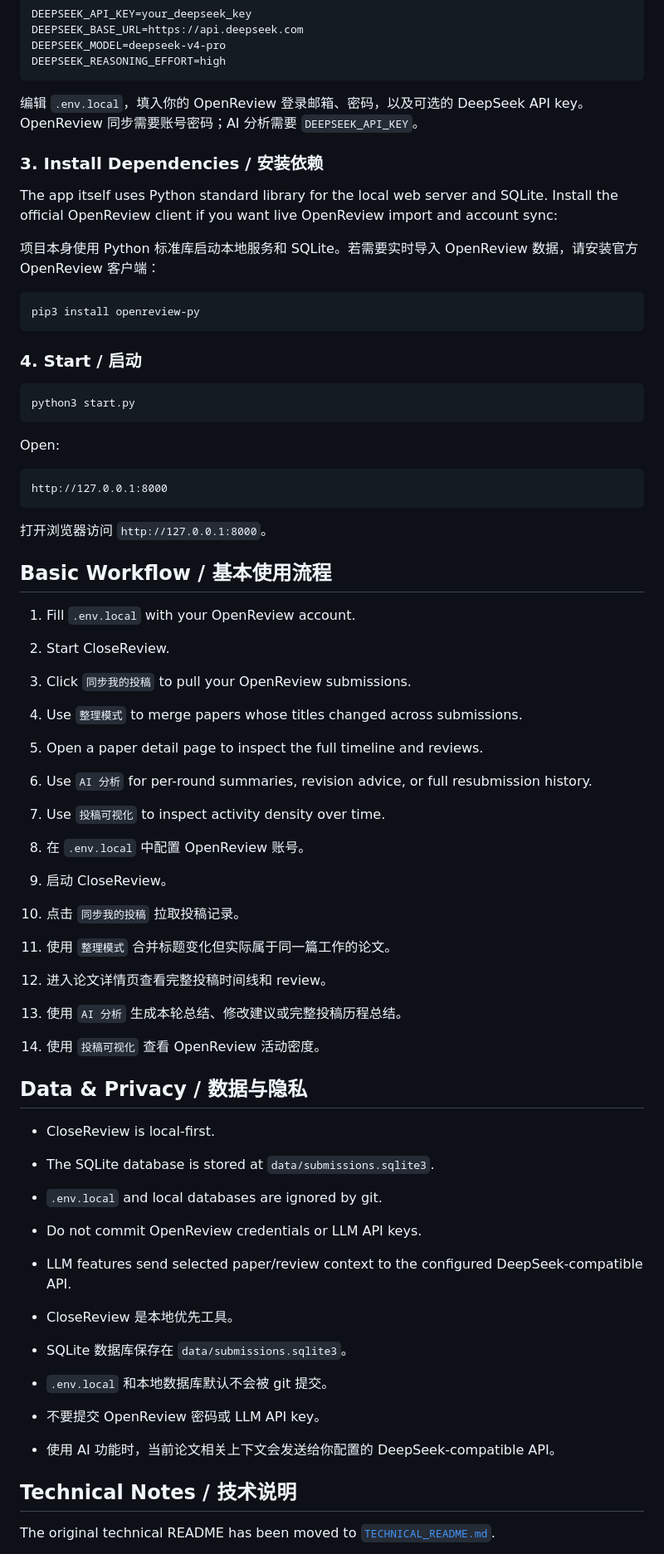
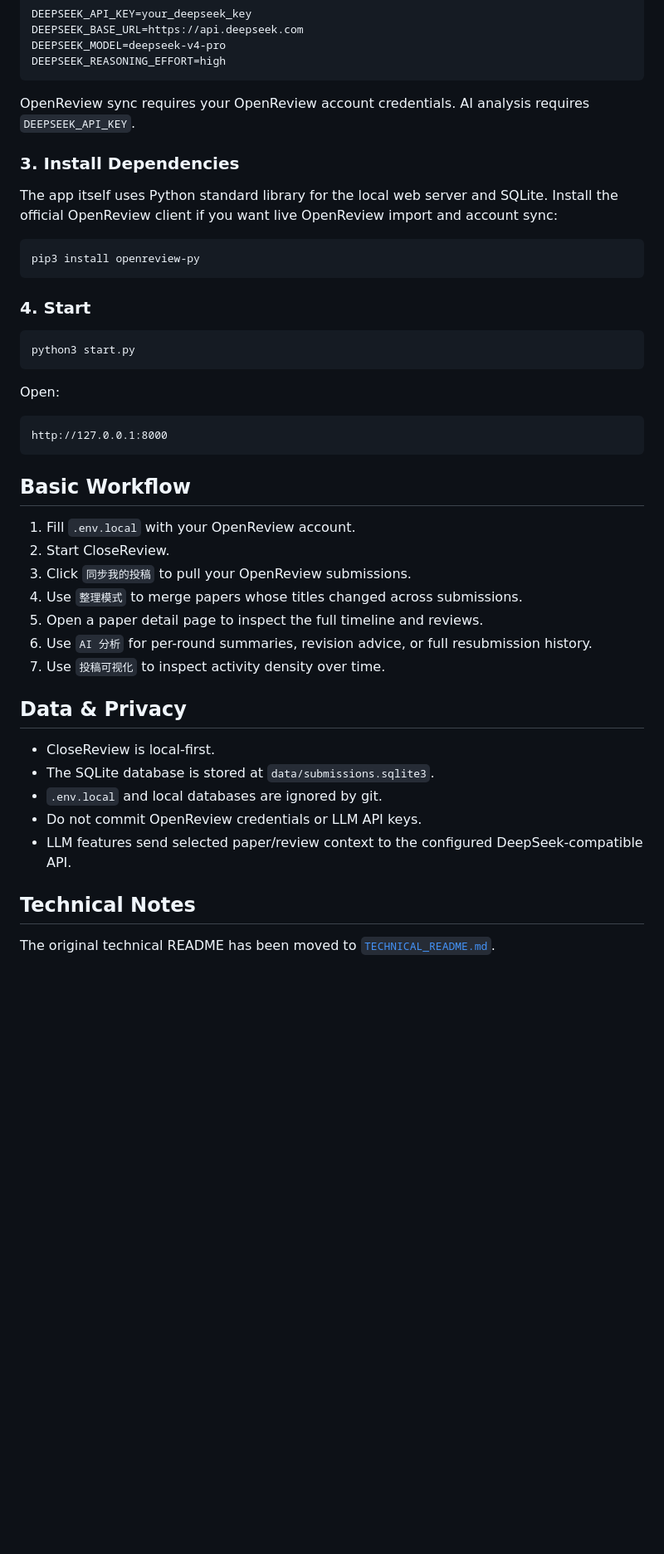
Before and after one commit to PLUTO-SCY/CloseReview, a Markdown page: README.md, the part around one of its changes. Shown at 83% size. Drawn GitHub-style; blank space fills up the shorter version.

Commit message:
Split README language versions

````diff
--- a/README.md
+++ b/README.md
@@ -116,19 +83,17 @@ DEEPSEEK_MODEL=deepseek-v4-pro
 DEEPSEEK_REASONING_EFFORT=high
 ```
 
-编辑 `.env.local`，填入你的 OpenReview 登录邮箱、密码，以及可选的 DeepSeek API key。OpenReview 同步需要账号密码；AI 分析需要 `DEEPSEEK_API_KEY`。
+OpenReview sync requires your OpenReview account credentials. AI analysis requires `DEEPSEEK_API_KEY`.
 
-### 3. Install Dependencies / 安装依赖
+### 3. Install Dependencies
 
 The app itself uses Python standard library for the local web server and SQLite. Install the official OpenReview client if you want live OpenReview import and account sync:
-
-项目本身使用 Python 标准库启动本地服务和 SQLite。若需要实时导入 OpenReview 数据，请安装官方 OpenReview 客户端：
 
 ```bash
 pip3 install openreview-py
 ```
 
-### 4. Start / 启动
+### 4. Start
 
 ```bash
 python3 start.py
@@ -140,9 +105,7 @@ Open:
 http://127.0.0.1:8000
 ```
 
-打开浏览器访问 `http://127.0.0.1:8000`。
-
-## Basic Workflow / 基本使用流程
+## Basic Workflow
 
 1. Fill `.env.local` with your OpenReview account.
 2. Start CloseReview.
@@ -152,15 +115,7 @@ http://127.0.0.1:8000
 6. Use `AI 分析` for per-round summaries, revision advice, or full resubmission history.
 7. Use `投稿可视化` to inspect activity density over time.
 
-1. 在 `.env.local` 中配置 OpenReview 账号。
-2. 启动 CloseReview。
-3. 点击 `同步我的投稿` 拉取投稿记录。
-4. 使用 `整理模式` 合并标题变化但实际属于同一篇工作的论文。
-5. 进入论文详情页查看完整投稿时间线和 review。
-6. 使用 `AI 分析` 生成本轮总结、修改建议或完整投稿历程总结。
-7. 使用 `投稿可视化` 查看 OpenReview 活动密度。
-
-## Data & Privacy / 数据与隐私
+## Data & Privacy
 
 - CloseReview is local-first.
 - The SQLite database is stored at `data/submissions.sqlite3`.
@@ -168,13 +123,7 @@ http://127.0.0.1:8000
 - Do not commit OpenReview credentials or LLM API keys.
 - LLM features send selected paper/review context to the configured DeepSeek-compatible API.
 
-- CloseReview 是本地优先工具。
-- SQLite 数据库保存在 `data/submissions.sqlite3`。
-- `.env.local` 和本地数据库默认不会被 git 提交。
-- 不要提交 OpenReview 密码或 LLM API key。
-- 使用 AI 功能时，当前论文相关上下文会发送给你配置的 DeepSeek-compatible API。
-
-## Technical Notes / 技术说明
+## Technical Notes
 
 The original technical README has been moved to [`TECHNICAL_README.md`](TECHNICAL_README.md).
 
````
Also changed, not shown: other parts of README.md (+14 -51 lines), README.zh-CN.md (added, +132 -0 lines).
